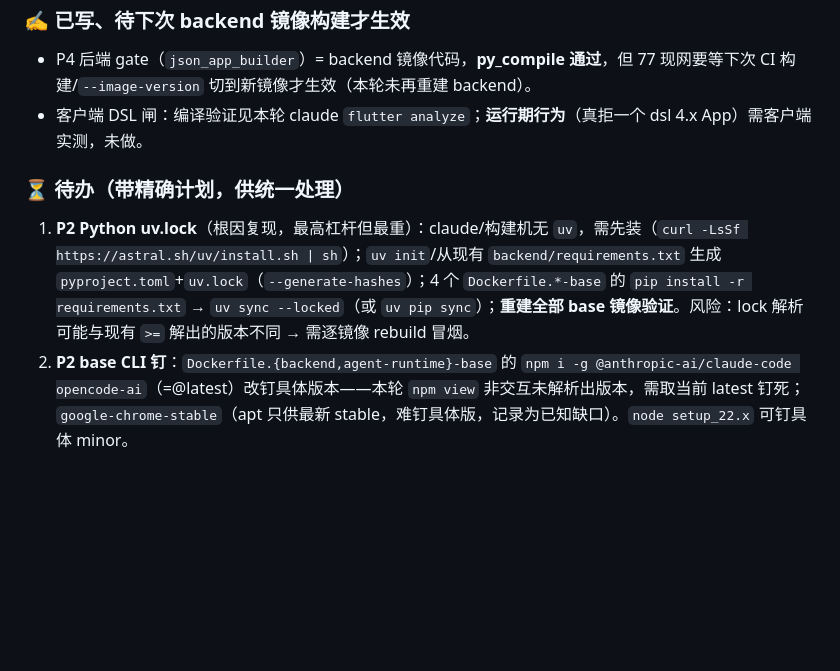
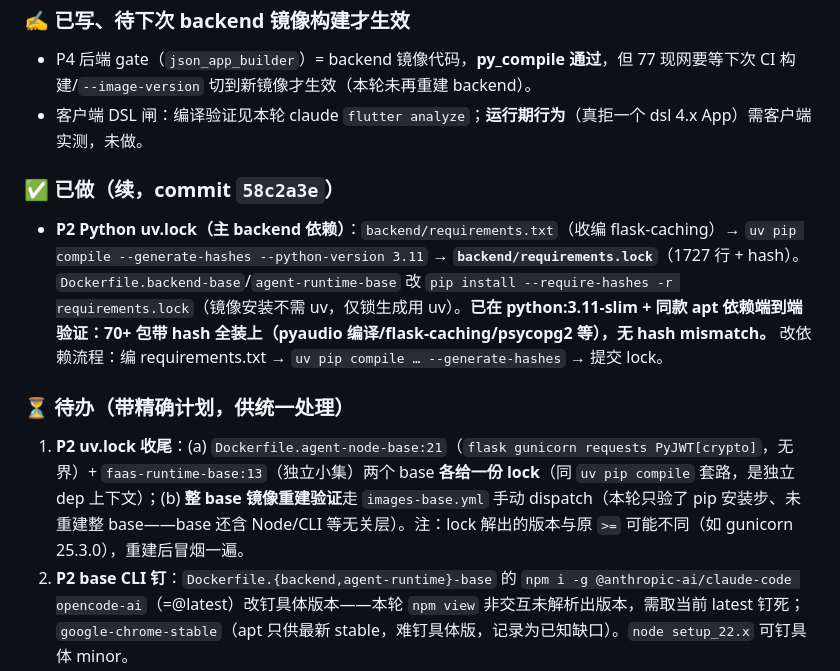
Before and after one commit to dapangyu-fish/ai-app, a Markdown page: docs/planning/version-management.md, the part around the change. GitHub-like rendering; blank space fills up the shorter version.

Commit message:
docs(planning): §9 记录 uv.lock 已做（主 backend）+ 收尾待办
Co-Authored-By: Claude Opus 4.8 <noreply@anthropic.com>

```diff
--- a/docs/planning/version-management.md
+++ b/docs/planning/version-management.md
@@ -269,8 +269,11 @@ backend **真构建**于 `claude.dapangyu.work`（`git worktree --detach origin/
 - P4 后端 gate（`json_app_builder`）= backend 镜像代码，**py_compile 通过**，但 77 现网要等下次 CI 构建/`--image-version` 切到新镜像才生效（本轮未再重建 backend）。
 - 客户端 DSL 闸：编译验证见本轮 claude `flutter analyze`；**运行期行为**（真拒一个 dsl 4.x App）需客户端实测，未做。
 
+### ✅ 已做（续，commit `58c2a3e`）
+- **P2 Python uv.lock（主 backend 依赖）**：`backend/requirements.txt`（收编 flask-caching）→ `uv pip compile --generate-hashes --python-version 3.11` → **`backend/requirements.lock`**（1727 行 + hash）。`Dockerfile.backend-base`/`agent-runtime-base` 改 `pip install --require-hashes -r requirements.lock`（镜像安装不需 uv，仅锁生成用 uv）。**已在 python:3.11-slim + 同款 apt 依赖端到端验证：70+ 包带 hash 全装上（pyaudio 编译/flask-caching/psycopg2 等），无 hash mismatch。** 改依赖流程：编 requirements.txt → `uv pip compile … --generate-hashes` → 提交 lock。
+
 ### ⏳ 待办（带精确计划，供统一处理）
-1. **P2 Python uv.lock**（根因复现，最高杠杆但最重）：claude/构建机无 `uv`，需先装（`curl -LsSf https://astral.sh/uv/install.sh | sh`）；`uv init`/从现有 `backend/requirements.txt` 生成 `pyproject.toml`+`uv.lock`（`--generate-hashes`）；4 个 `Dockerfile.*-base` 的 `pip install -r requirements.txt` → `uv sync --locked`（或 `uv pip sync`）；**重建全部 base 镜像验证**。风险：lock 解析可能与现有 `>=` 解出的版本不同 → 需逐镜像 rebuild 冒烟。
+1. **P2 uv.lock 收尾**：(a) `Dockerfile.agent-node-base:21`（`flask gunicorn requests PyJWT[crypto]`，无界）+ `faas-runtime-base:13`（独立小集）两个 base **各给一份 lock**（同 `uv pip compile` 套路，是独立 dep 上下文）；(b) **整 base 镜像重建验证**走 `images-base.yml` 手动 dispatch（本轮只验了 pip 安装步、未重建整 base——base 还含 Node/CLI 等无关层）。注：lock 解出的版本与原 `>=` 可能不同（如 gunicorn 25.3.0），重建后冒烟一遍。
 2. **P2 base CLI 钉**：`Dockerfile.{backend,agent-runtime}-base` 的 `npm i -g @anthropic-ai/claude-code opencode-ai`（=@latest）改钉具体版本——本轮 `npm view` 非交互未解析出版本，需取当前 latest 钉死；`google-chrome-stable`（apt 只供最新 stable，难钉具体版，记录为已知缺口）。`node setup_22.x` 可钉具体 minor。
 3. **P3 `_index.json` 版本闸**：`registry_server._load_index` 读 `version` 字段、不匹配则升级/拒（现仅 init 写、从不校验，`registry_server.py:229`）。小改、backend 代码，下次构建生效。
 4. **P3 平台 `schema_migrations` 表 + tracked runner**：新增迁移表（id/applied_at/checksum）+ 确定性 runner 按序跑 `backend/migrations/00N_*.sql`（现有 001-007 + `migrate_namespaces.py`）；复用 `deploy.py:_run_supabase_auth_migrations` 模式扩到平台库。**⚠️ 需对 77 现网 jsonapp 库 DDL（建表 + 回填已应用记录），单独一轮、先备份。**
```
